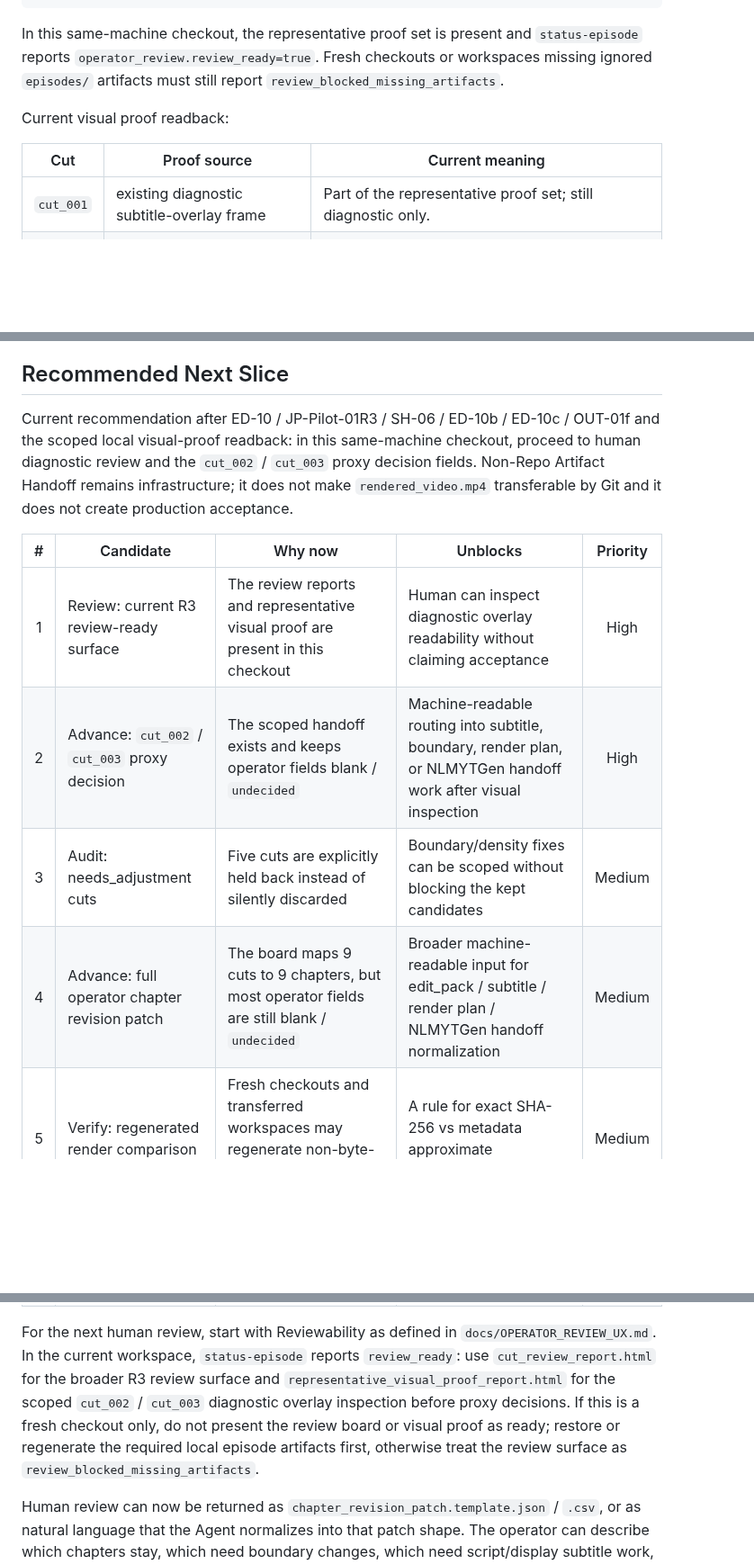
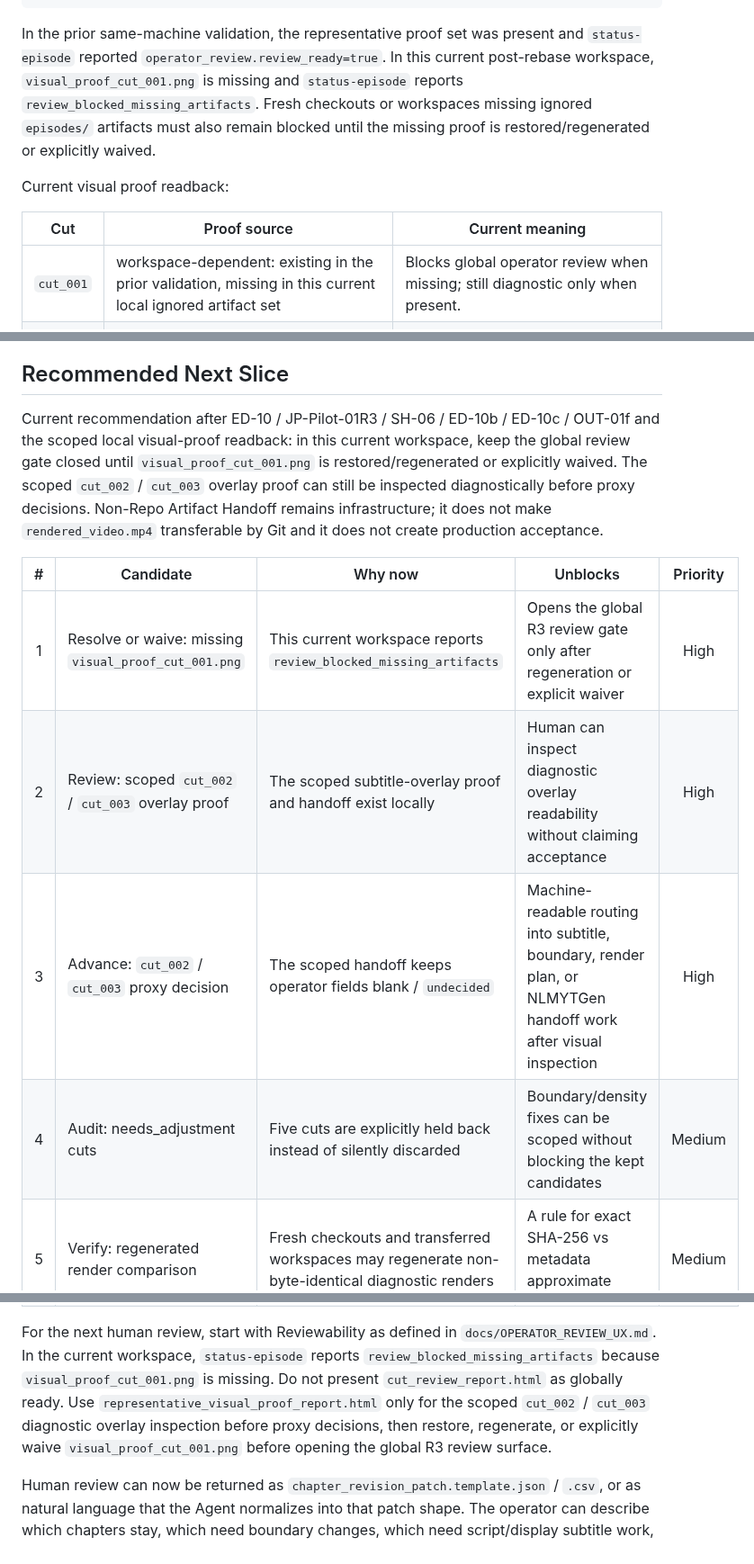
Before and after one commit to YuShimoji/ClipPipeGen, a Markdown page: docs/HANDOFF.md, 3 parts joined by grey strips. Shown at 90% size. Rendered like a GitHub page; blank space fills up the shorter version.

Commit message:
docs: record post-rebase reviewability drift

````diff
--- a/docs/HANDOFF.md
+++ b/docs/HANDOFF.md
@@ -163,16 +163,18 @@ episodes/jp_pilot01_hololive_bancho_20260525/review/jp_pilot01r3_cut_review/visu
 episodes/jp_pilot01_hololive_bancho_20260525/review/jp_pilot01r3_cut_review/visual_proof_contact_sheet.png
 ```
 
-In this same-machine checkout, the representative proof set is present and
-`status-episode` reports `operator_review.review_ready=true`. Fresh checkouts
-or workspaces missing ignored `episodes/` artifacts must still report
-`review_blocked_missing_artifacts`.
+In the prior same-machine validation, the representative proof set was present
+and `status-episode` reported `operator_review.review_ready=true`. In this
+current post-rebase workspace, `visual_proof_cut_001.png` is missing and
+`status-episode` reports `review_blocked_missing_artifacts`. Fresh checkouts or
+workspaces missing ignored `episodes/` artifacts must also remain blocked until
+the missing proof is restored/regenerated or explicitly waived.
 
 Current visual proof readback:
 
 | Cut | Proof source | Current meaning |
 |---|---|---|
-| `cut_001` | existing diagnostic subtitle-overlay frame | Part of the representative proof set; still diagnostic only. |
+| `cut_001` | workspace-dependent: existing in the prior validation, missing in this current local ignored artifact set | Blocks global operator review when missing; still diagnostic only when present. |
 | `cut_002` | regenerated diagnostic subtitle-overlay frame | Available for human visual inspection only; not typography / safe-area / timing acceptance. |
 | `cut_003` | regenerated diagnostic subtitle-overlay frame | Available for human visual inspection only; retained context risk remains active. |
 
@@ -713,29 +715,31 @@ yt-dlp remains inside `asset_fetch` source-audio/source-video URL fetch. FFmpeg
 ## Recommended Next Slice
 
 Current recommendation after ED-10 / JP-Pilot-01R3 / SH-06 / ED-10b /
-ED-10c / OUT-01f and the scoped local visual-proof readback: in this
-same-machine checkout, proceed to human diagnostic review and the `cut_002` /
-`cut_003` proxy decision fields. Non-Repo Artifact Handoff remains
-infrastructure; it does not make `rendered_video.mp4` transferable by Git and it
-does not create production acceptance.
+ED-10c / OUT-01f and the scoped local visual-proof readback: in this current
+workspace, keep the global review gate closed until `visual_proof_cut_001.png`
+is restored/regenerated or explicitly waived. The scoped `cut_002` / `cut_003`
+overlay proof can still be inspected diagnostically before proxy decisions.
+Non-Repo Artifact Handoff remains infrastructure; it does not make
+`rendered_video.mp4` transferable by Git and it does not create production
+acceptance.
 
 | # | Candidate | Why now | Unblocks | Priority |
 |:--:|---|---|---|:--:|
-| 1 | Review: current R3 review-ready surface | The review reports and representative visual proof are present in this checkout | Human can inspect diagnostic overlay readability without claiming acceptance | High |
-| 2 | Advance: `cut_002` / `cut_003` proxy decision | The scoped handoff exists and keeps operator fields blank / `undecided` | Machine-readable routing into subtitle, boundary, render plan, or NLMYTGen handoff work after visual inspection | High |
-| 3 | Audit: needs_adjustment cuts | Five cuts are explicitly held back instead of silently discarded | Boundary/density fixes can be scoped without blocking the kept candidates | Medium |
-| 4 | Advance: full operator chapter revision patch | The board maps 9 cuts to 9 chapters, but most operator fields are still blank / `undecided` | Broader machine-readable input for edit_pack / subtitle / render plan / NLMYTGen handoff normalization | Medium |
+| 1 | Resolve or waive: missing `visual_proof_cut_001.png` | This current workspace reports `review_blocked_missing_artifacts` | Opens the global R3 review gate only after regeneration or explicit waiver | High |
+| 2 | Review: scoped `cut_002` / `cut_003` overlay proof | The scoped subtitle-overlay proof and handoff exist locally | Human can inspect diagnostic overlay readability without claiming acceptance | High |
+| 3 | Advance: `cut_002` / `cut_003` proxy decision | The scoped handoff keeps operator fields blank / `undecided` | Machine-readable routing into subtitle, boundary, render plan, or NLMYTGen handoff work after visual inspection | High |
+| 4 | Audit: needs_adjustment cuts | Five cuts are explicitly held back instead of silently discarded | Boundary/density fixes can be scoped without blocking the kept candidates | Medium |
 | 5 | Verify: regenerated render comparison | Fresh checkouts and transferred workspaces may regenerate non-byte-identical diagnostic renders | A rule for exact SHA-256 vs metadata approximate comparison | Medium |
 | 6 | Clear Rights: rights approval path | Rights remain `pending`, so production/public use is not allowed | A separate path toward public or production use after creative/render acceptance exists | Medium |
 
 For the next human review, start with Reviewability as defined in
 `docs/OPERATOR_REVIEW_UX.md`. In the current workspace, `status-episode`
-reports `review_ready`: use `cut_review_report.html` for the broader R3 review
-surface and `representative_visual_proof_report.html` for the scoped
-`cut_002` / `cut_003` diagnostic overlay inspection before proxy decisions. If
-this is a fresh checkout only, do not present the review board or visual proof
-as ready; restore or regenerate the required local episode artifacts first,
-otherwise treat the review surface as `review_blocked_missing_artifacts`.
+reports `review_blocked_missing_artifacts` because `visual_proof_cut_001.png`
+is missing. Do not present `cut_review_report.html` as globally ready. Use
+`representative_visual_proof_report.html` only for the scoped `cut_002` /
+`cut_003` diagnostic overlay inspection before proxy decisions, then restore,
+regenerate, or explicitly waive `visual_proof_cut_001.png` before opening the
+global R3 review surface.
 
 Human review can now be returned as `chapter_revision_patch.template.json` /
 `.csv`, or as natural language that the Agent normalizes into that patch shape.
````
Also changed, not shown: other parts of docs/HANDOFF.md (+3 -3 lines), docs/RUNTIME_STATE.md (+22 -12 lines).
